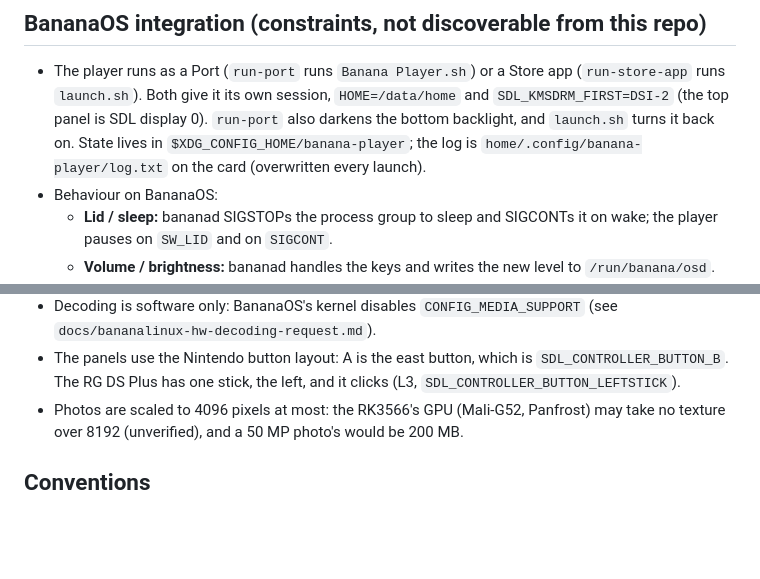
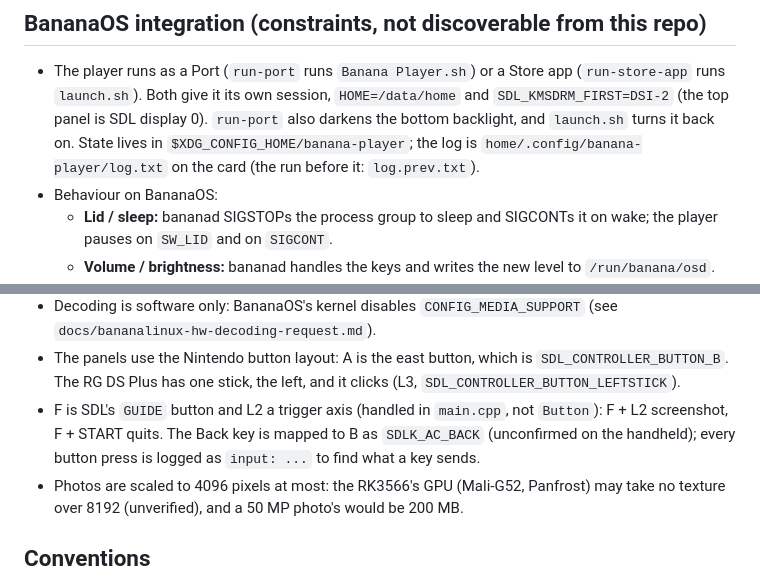
Before and after one commit to GASQBDUV/banana-player, a Markdown page: CLAUDE.md, 2 parts joined by grey strips. Drawn GitHub-style; blank space fills up the shorter version.

```diff
--- a/CLAUDE.md
+++ b/CLAUDE.md
@@ -91,7 +91,7 @@ docs/make-screenshots.sh <library>                   # the README's docs/img/scr
 - The player runs as a Port (`run-port` runs `Banana Player.sh`) or a Store app (`run-store-app` runs `launch.sh`).
   Both give it its own session, `HOME=/data/home` and `SDL_KMSDRM_FIRST=DSI-2` (the top panel is SDL display 0).
   `run-port` also darkens the bottom backlight, and `launch.sh` turns it back on. State lives in `$XDG_CONFIG_HOME/banana-player`; the log is
-  `home/.config/banana-player/log.txt` on the card (overwritten every launch).
+  `home/.config/banana-player/log.txt` on the card (the run before it: `log.prev.txt`).
 - Behaviour on BananaOS:
   - **Lid / sleep:** bananad SIGSTOPs the process group to sleep and SIGCONTs it on wake; the player pauses on
     `SW_LID` and on `SIGCONT`.
@@ -114,6 +114,9 @@ docs/make-screenshots.sh <library>                   # the README's docs/img/scr
   `docs/bananalinux-hw-decoding-request.md`).
 - The panels use the Nintendo button layout: A is the east button, which is `SDL_CONTROLLER_BUTTON_B`. The RG DS Plus
   has one stick, the left, and it clicks (L3, `SDL_CONTROLLER_BUTTON_LEFTSTICK`).
+- F is SDL's `GUIDE` button and L2 a trigger axis (handled in `main.cpp`, not `Button`): F + L2 screenshot, F + START
+  quits. The Back key is mapped to B as `SDLK_AC_BACK` (unconfirmed on the
+  handheld); every button press is logged as `input: ...` to find what a key sends.
 - Photos are scaled to 4096 pixels at most: the RK3566's GPU (Mali-G52, Panfrost) may take no texture over 8192
   (unverified), and a 50 MP photo's would be 200 MB.
 
```
Also changed, not shown: README.md (+20 -15 lines), docs/img/screen-browser.png, docs/img/screen-info.png, docs/img/screen-music.png, docs/img/screen-photo.png (added), docs/img/screen-playing.png, docs/img/screen-settings.png, 11 other files.
